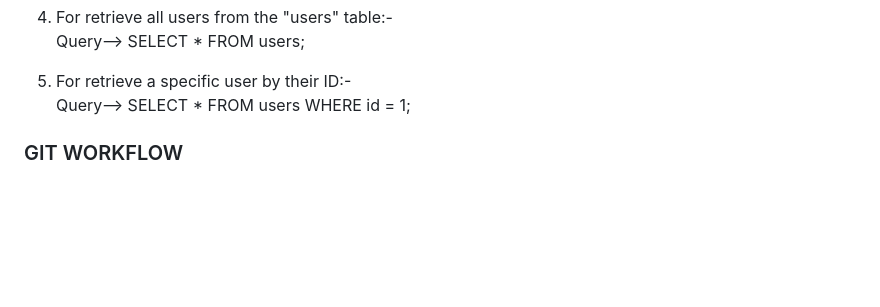
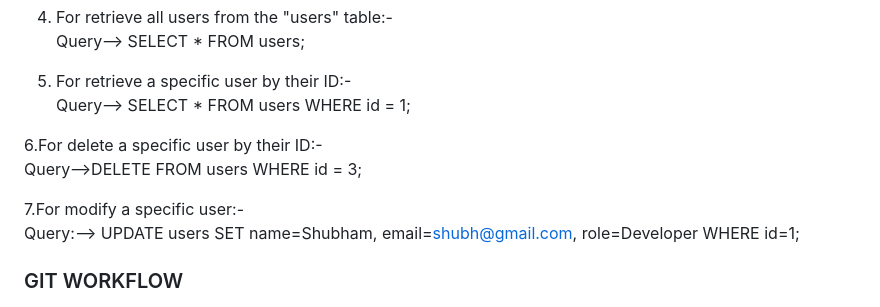
Before and after one commit to 22ShubhamThakur/New_App, a Markdown page: README.md, the part around the change. Rendered like a GitHub page; blank space fills up the shorter version.

```diff
--- a/README.md
+++ b/README.md
@@ -64,6 +64,12 @@ app.config['MYSQL_DATABASE_DB'] = 'your_database_name'<br>
 5. For retrieve a specific user by their ID:-<br>
   Query--> SELECT * FROM users WHERE id = 1;
 
+6.For delete a specific user by their ID:-<br>
+Query-->DELETE FROM users WHERE id = 3;
+
+7.For modify a specific user:-<br>
+Query:--> UPDATE users SET name=Shubham, email=shubh@gmail.com, role=Developer WHERE id=1;
+
 
 ### GIT WORKFLOW
 
```
